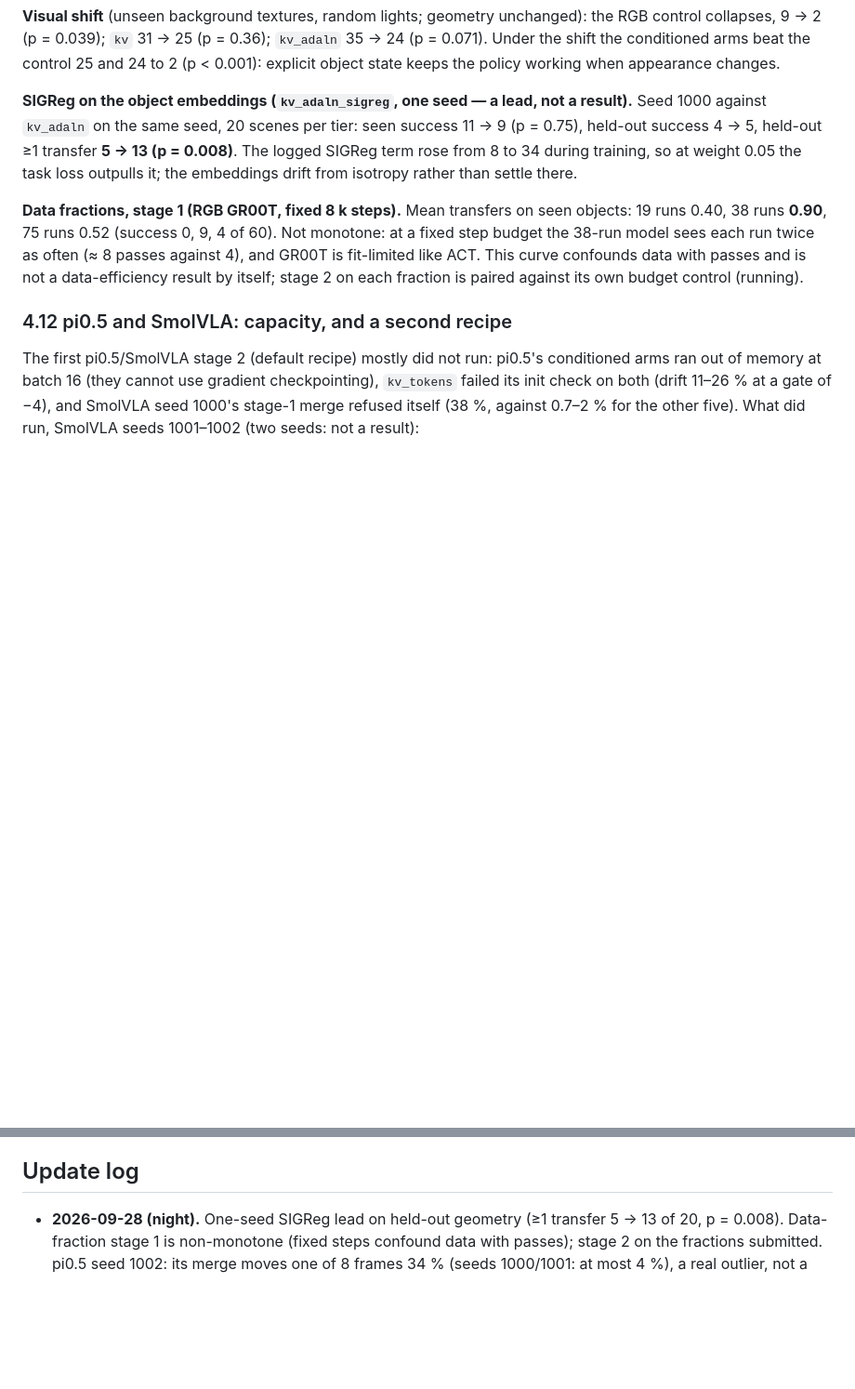
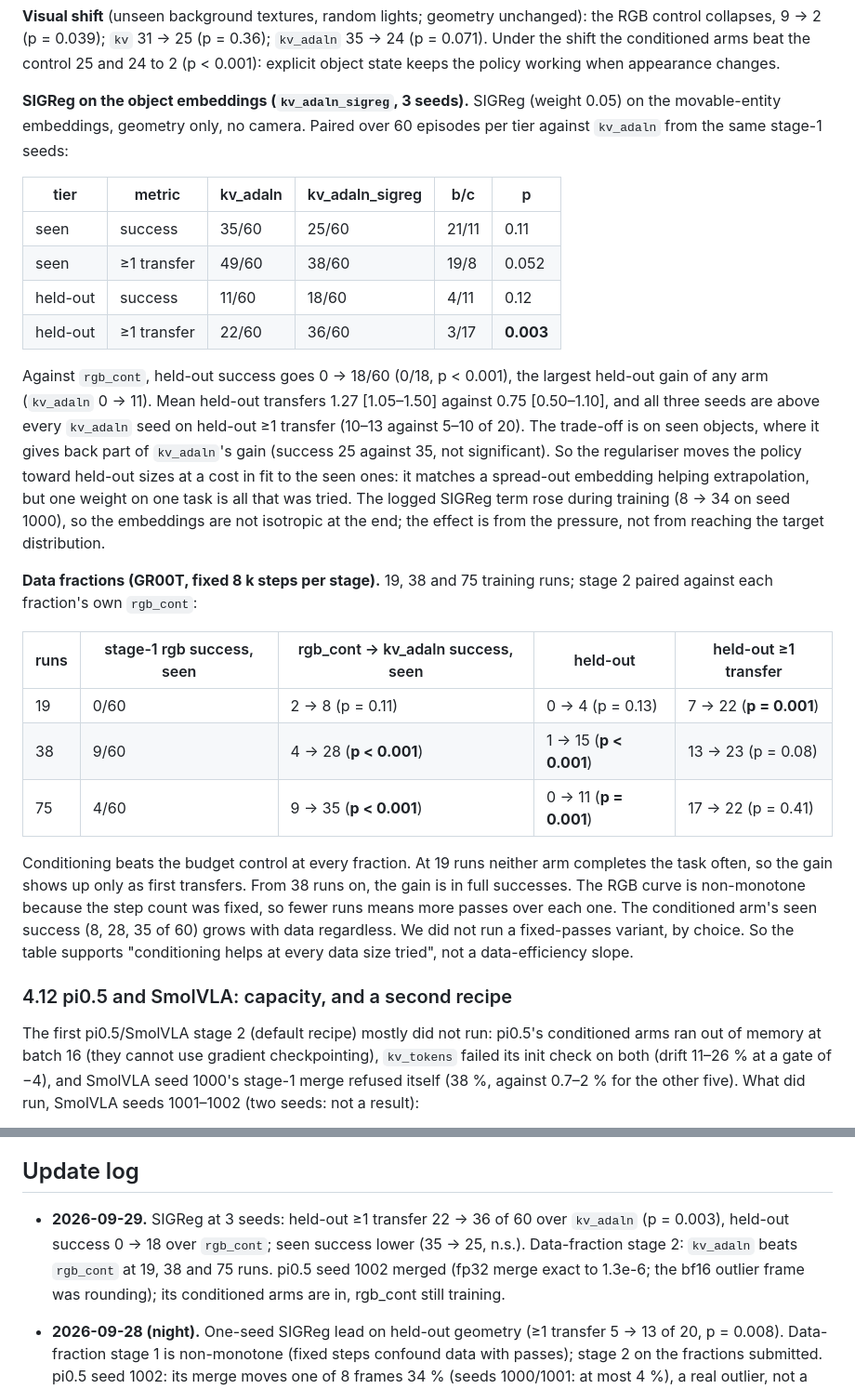
Before and after one commit to Alonso94/OCT_VLA, a Markdown page: docs/research_questions.md, 2 parts joined by grey strips. Shown at 93% size. GitHub-like rendering; blank space fills up the shorter version.

Commit message:
docs(research_questions): SIGReg at 3 seeds, data-fraction stage 2, pi0.5 s1002 merge
Co-Authored-By: Claude Opus 5.5 (1M context) <noreply@anthropic.com>

```diff
--- a/docs/research_questions.md
+++ b/docs/research_questions.md
@@ -746,19 +746,46 @@ unchanged): the RGB control collapses, 9 → 2 (p = 0.039); `kv` 31 → 25
 arms beat the control 25 and 24 to 2 (p < 0.001): explicit object state keeps
 the policy working when appearance changes.
 
-**SIGReg on the object embeddings (`kv_adaln_sigreg`, one seed — a lead, not a
-result).** Seed 1000 against `kv_adaln` on the same seed, 20 scenes per tier:
-seen success 11 → 9 (p = 0.75), held-out success 4 → 5, held-out ≥1 transfer
-**5 → 13 (p = 0.008)**. The logged SIGReg term rose from 8 to 34 during
-training, so at weight 0.05 the task loss outpulls it; the embeddings drift
-from isotropy rather than settle there.
+**SIGReg on the object embeddings (`kv_adaln_sigreg`, 3 seeds).** SIGReg
+(weight 0.05) on the movable-entity embeddings, geometry only, no camera. Paired
+over 60 episodes per tier against `kv_adaln` from the same stage-1 seeds:
 
-**Data fractions, stage 1 (RGB GR00T, fixed 8 k steps).** Mean transfers on
-seen objects: 19 runs 0.40, 38 runs **0.90**, 75 runs 0.52 (success 0, 9, 4 of
-60). Not monotone: at a fixed step budget the 38-run model sees each run twice
-as often (≈ 8 passes against 4), and GR00T is fit-limited like ACT. This curve
-confounds data with passes and is not a data-efficiency result by itself;
-stage 2 on each fraction is paired against its own budget control (running).
+| tier | metric | kv_adaln | kv_adaln_sigreg | b/c | p |
+|---|---|---|---|---|---|
+| seen | success | 35/60 | 25/60 | 21/11 | 0.11 |
+| seen | ≥1 transfer | 49/60 | 38/60 | 19/8 | 0.052 |
+| held-out | success | 11/60 | 18/60 | 4/11 | 0.12 |
+| held-out | ≥1 transfer | 22/60 | 36/60 | 3/17 | **0.003** |
+
+Against `rgb_cont`, held-out success goes 0 → 18/60 (0/18, p < 0.001), the
+largest held-out gain of any arm (`kv_adaln` 0 → 11). Mean held-out transfers
+1.27 [1.05–1.50] against 0.75 [0.50–1.10], and all three seeds are above every
+`kv_adaln` seed on held-out ≥1 transfer (10–13 against 5–10 of 20). The
+trade-off is on seen objects, where it gives back part of `kv_adaln`'s gain
+(success 25 against 35, not significant). So the regulariser moves the
+policy toward held-out sizes at a cost in fit to the seen ones: it matches a
+spread-out embedding helping extrapolation, but one weight on one task is all
+that was tried. The logged SIGReg term rose during training (8 → 34 on seed
+1000), so the embeddings are not isotropic at the end; the effect is from the
+pressure, not from reaching the target distribution.
+
+**Data fractions (GR00T, fixed 8 k steps per stage).** 19, 38 and 75 training
+runs; stage 2 paired against each fraction's own `rgb_cont`:
+
+| runs | stage-1 rgb success, seen | rgb_cont → kv_adaln success, seen | held-out | held-out ≥1 transfer |
+|---|---|---|---|---|
+| 19 | 0/60 | 2 → 8 (p = 0.11) | 0 → 4 (p = 0.13) | 7 → 22 (**p = 0.001**) |
+| 38 | 9/60 | 4 → 28 (**p < 0.001**) | 1 → 15 (**p < 0.001**) | 13 → 23 (p = 0.08) |
+| 75 | 4/60 | 9 → 35 (**p < 0.001**) | 0 → 11 (**p = 0.001**) | 17 → 22 (p = 0.41) |
+
+Conditioning beats the budget control at every fraction. At 19 runs neither
+arm completes the task often, so the gain shows up only as first transfers.
+From 38 runs on, the gain is in full successes. The RGB curve is
+non-monotone because the step count was fixed, so fewer runs means more
+passes over each one. The conditioned arm's seen success (8, 28, 35 of 60)
+grows with data regardless. We did not run a fixed-passes variant, by choice.
+So the table supports "conditioning helps at every data size tried", not a
+data-efficiency slope.
 
 ### 4.12 pi0.5 and SmolVLA: capacity, and a second recipe
 
@@ -886,6 +913,12 @@ lookup) to 16, and is tested on the bowl → cup category holdout.
 
 ## Update log
 
+- **2026-09-29.** SIGReg at 3 seeds: held-out ≥1 transfer 22 → 36 of 60
+  over `kv_adaln` (p = 0.003), held-out success 0 → 18 over `rgb_cont`; seen
+  success lower (35 → 25, n.s.). Data-fraction stage 2: `kv_adaln` beats
+  `rgb_cont` at 19, 38 and 75 runs. pi0.5 seed 1002 merged (fp32 merge exact
+  to 1.3e-6; the bf16 outlier frame was rounding); its conditioned arms are in,
+  rgb_cont still training.
 - **2026-09-28 (night).** One-seed SIGReg lead on held-out geometry (≥1
   transfer 5 → 13 of 20, p = 0.008). Data-fraction stage 1 is non-monotone
   (fixed steps confound data with passes); stage 2 on the fractions submitted.
```
